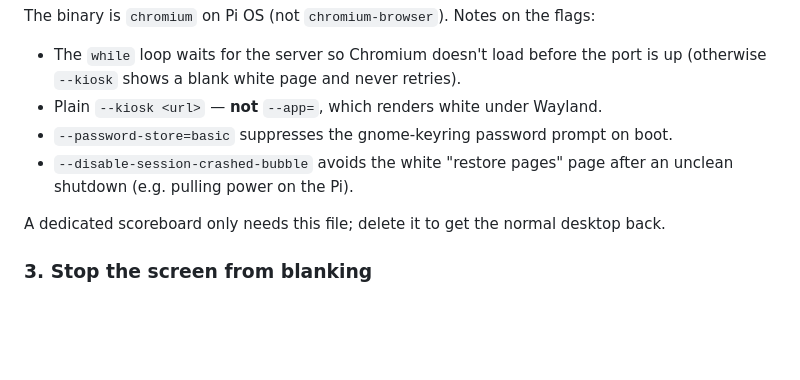
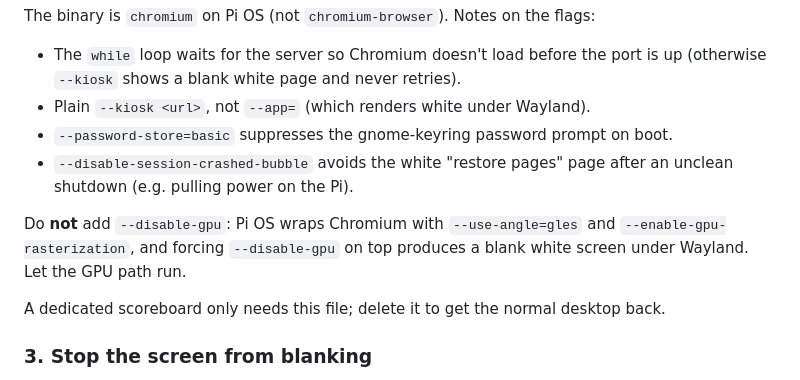
Before and after one commit to ryancheley/firebirds-scoreboard, a Markdown page: README.md, the part around one of its changes. GitHub-like rendering; blank space fills up the shorter version.

```diff
--- a/README.md
+++ b/README.md
@@ -64,10 +64,14 @@ The binary is `chromium` on Pi OS (not `chromium-browser`). Notes on the flags:
 
 - The `while` loop waits for the server so Chromium doesn't load before the port
   is up (otherwise `--kiosk` shows a blank white page and never retries).
-- Plain `--kiosk <url>` — **not** `--app=`, which renders white under Wayland.
+- Plain `--kiosk <url>`, not `--app=` (which renders white under Wayland).
 - `--password-store=basic` suppresses the gnome-keyring password prompt on boot.
 - `--disable-session-crashed-bubble` avoids the white "restore pages" page after
   an unclean shutdown (e.g. pulling power on the Pi).
+
+Do **not** add `--disable-gpu`: Pi OS wraps Chromium with `--use-angle=gles`
+and `--enable-gpu-rasterization`, and forcing `--disable-gpu` on top produces a
+blank white screen under Wayland. Let the GPU path run.
 
 A dedicated scoreboard only needs this file; delete it to get the normal desktop
 back.
```
Also changed, not shown: other parts of README.md (+2 -2 lines).
